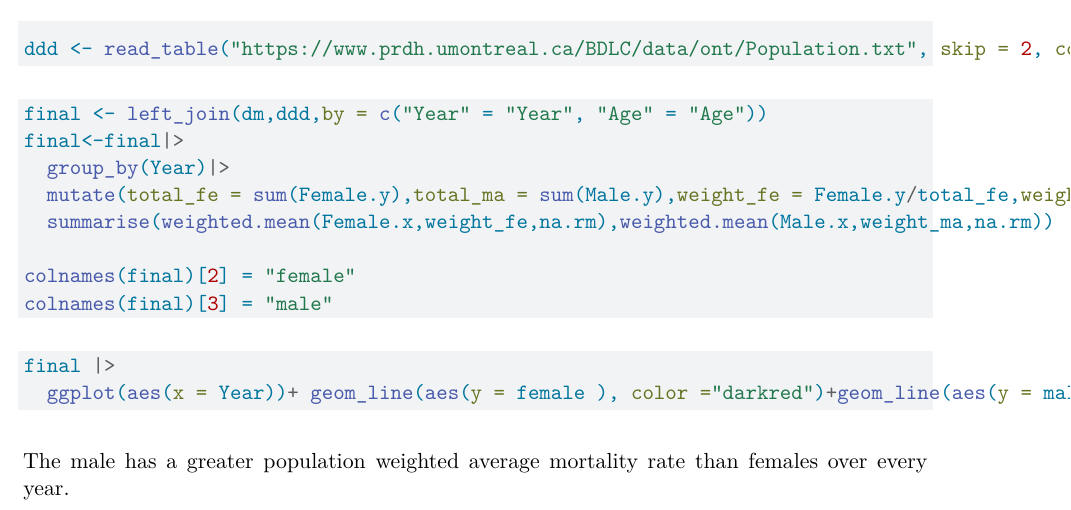
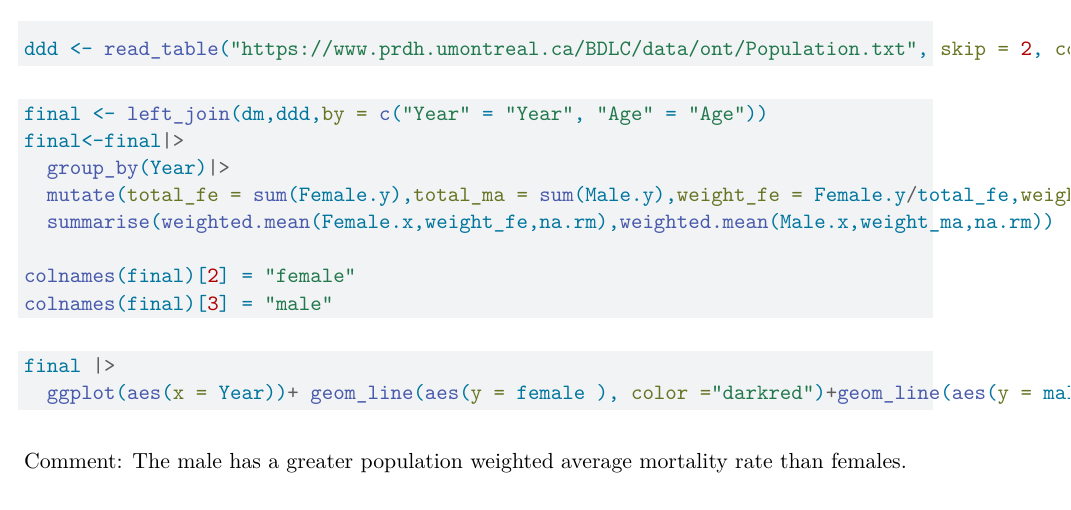
Before and after one commit to wangyiyu980/STA2201-2023, a Quarto document (lab1.qmd): part of page 2 of 2, cut so that both start at the same text. Rendered offline with R 4.5, knitr and Pandoc in place of Quarto, then LaTeX, with nearby package versions; the code chunks are not run, so their results and figures are left out.

Commit message:
Update lab1.qmd

````diff
--- a/lab1.qmd
+++ b/lab1.qmd
@@ -72,4 +72,4 @@ final |>
   ggplot(aes(x = Year))+ geom_line(aes(y = female ), color ="darkred")+geom_line(aes(y = male),color="steelblue")+ theme_bw()+  labs(title = "The population weighted average mortality rate separately for males and females for every year",y = "Population weighted average mortality rate")
 ```
 
-The male has a greater population weighted average mortality rate than females over every year.
+Comment: The male has a greater population weighted average mortality rate than females.
````
